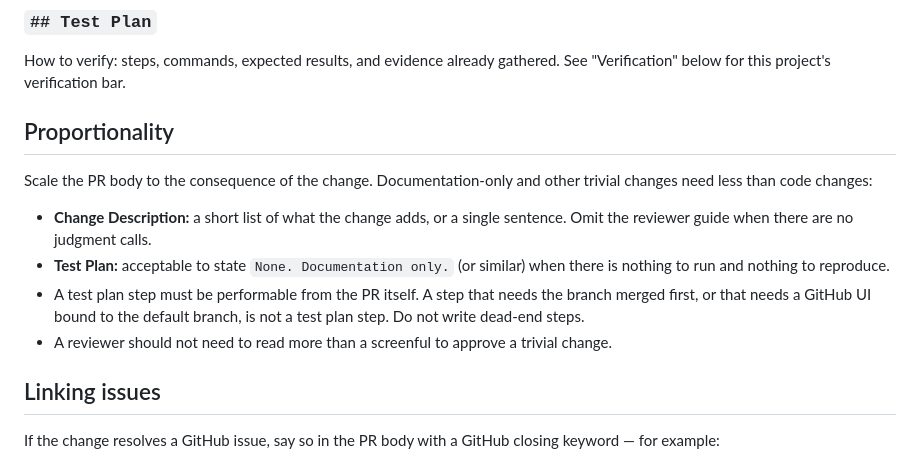
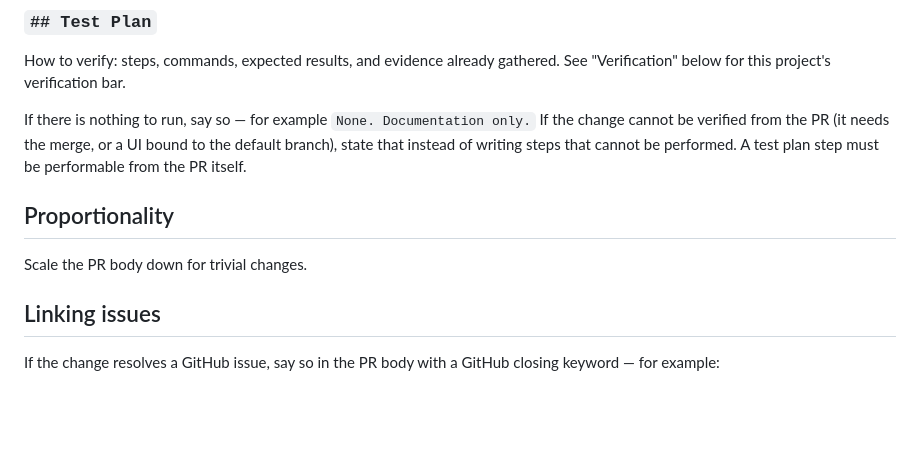
Before and after one commit to seanmarcia/pompeii-recorder, a Markdown page: CONTRIBUTING.md, the part around the change. GitHub-like rendering; blank space fills up the shorter version.

Commit message:
docs: trim proportionality rule to one sentence

```diff
--- a/CONTRIBUTING.md
+++ b/CONTRIBUTING.md
@@ -58,20 +58,15 @@ What changed, at a high level, and **why**.
 How to verify: steps, commands, expected results, and evidence already
 gathered. See "Verification" below for this project's verification bar.
 
+If there is nothing to run, say so — for example `None. Documentation only.`
+If the change cannot be verified from the PR (it needs the merge, or a UI
+bound to the default branch), state that instead of writing steps that
+cannot be performed. A test plan step must be performable from the PR
+itself.
+
 ## Proportionality
 
-Scale the PR body to the consequence of the change. Documentation-only and
-other trivial changes need less than code changes:
-
-- **Change Description:** a short list of what the change adds, or a
-  single sentence. Omit the reviewer guide when there are no judgment calls.
-- **Test Plan:** acceptable to state `None. Documentation only.` (or
-  similar) when there is nothing to run and nothing to reproduce.
-- A test plan step must be performable from the PR itself. A step that
-  needs the branch merged first, or that needs a GitHub UI bound to the
-  default branch, is not a test plan step. Do not write dead-end steps.
-- A reviewer should not need to read more than a screenful to approve a
-  trivial change.
+Scale the PR body down for trivial changes.
 
 ## Linking issues
 
```
